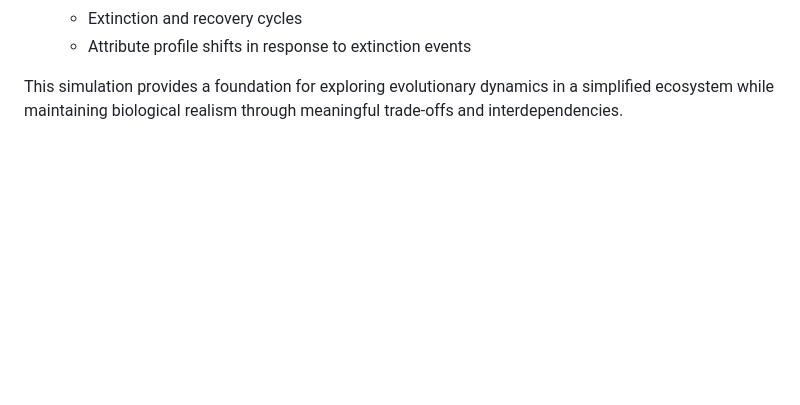
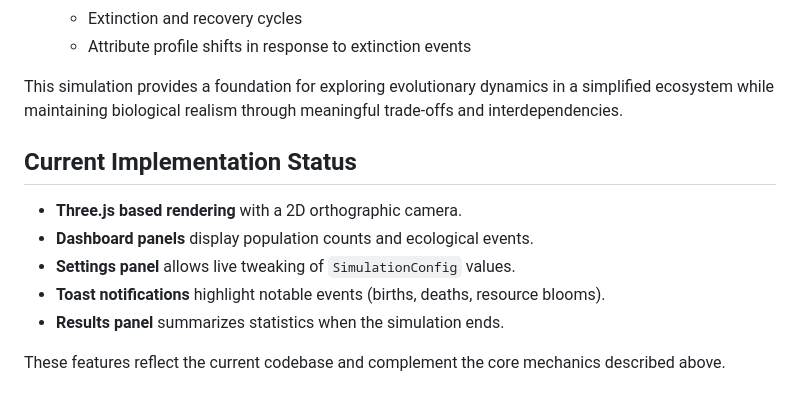
Before and after one commit to codevalley/preylife, a Markdown page: doc/prey-predator-thesis.md, the part around the change. Rendered like a GitHub page; blank space fills up the shorter version.

```diff
--- a/doc/prey-predator-thesis.md
+++ b/doc/prey-predator-thesis.md
@@ -866,3 +866,11 @@ The predator-prey interaction mechanics have been refined to create better balan
   - Attribute profile shifts in response to extinction events
 
 This simulation provides a foundation for exploring evolutionary dynamics in a simplified ecosystem while maintaining biological realism through meaningful trade-offs and interdependencies.
+## Current Implementation Status
+- **Three.js based rendering** with a 2D orthographic camera.
+- **Dashboard panels** display population counts and ecological events.
+- **Settings panel** allows live tweaking of `SimulationConfig` values.
+- **Toast notifications** highlight notable events (births, deaths, resource blooms).
+- **Results panel** summarizes statistics when the simulation ends.
+
+These features reflect the current codebase and complement the core mechanics described above.
```
Also changed, not shown: doc/technical-debt.md (added, +22 -0 lines).
